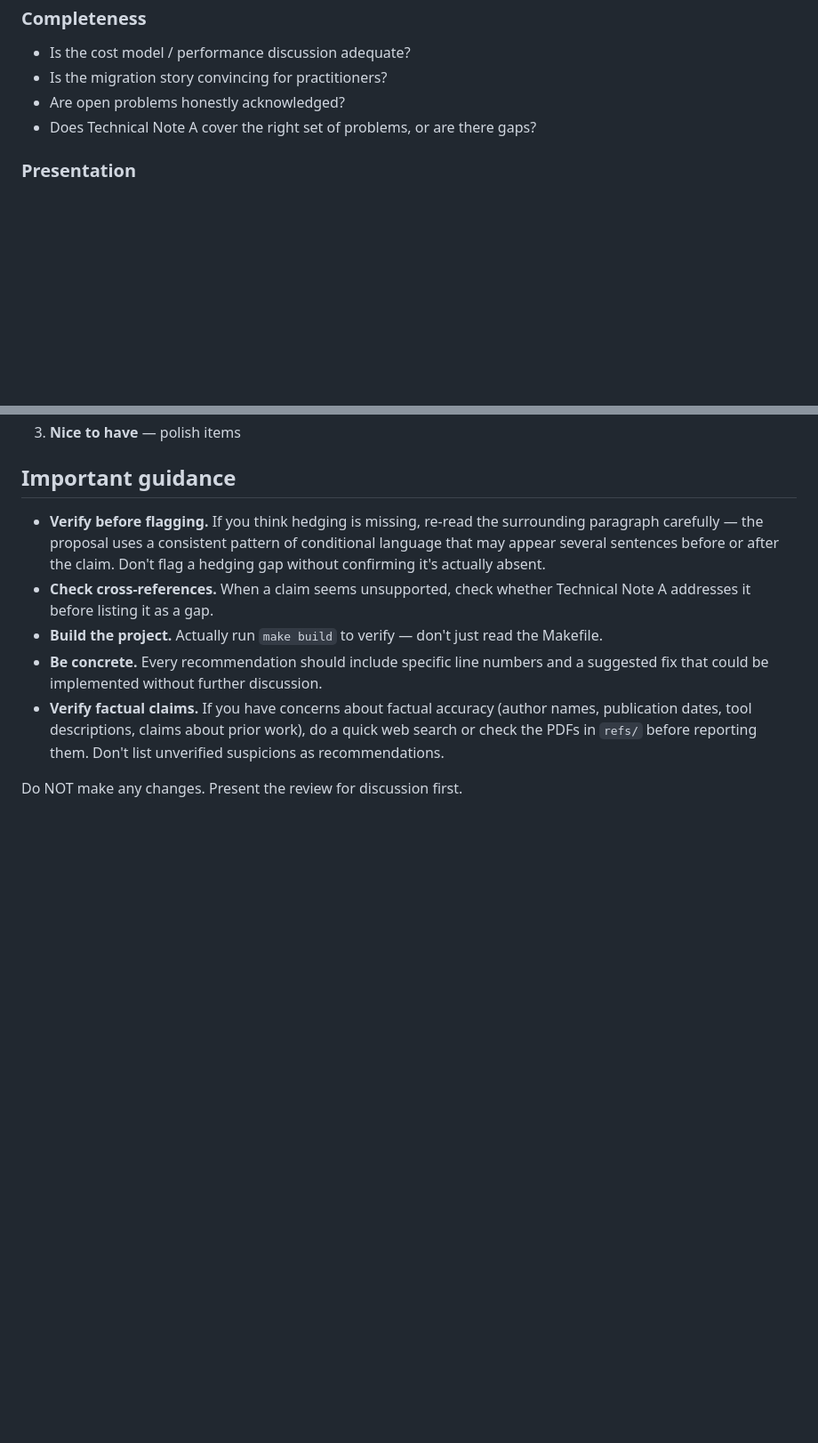
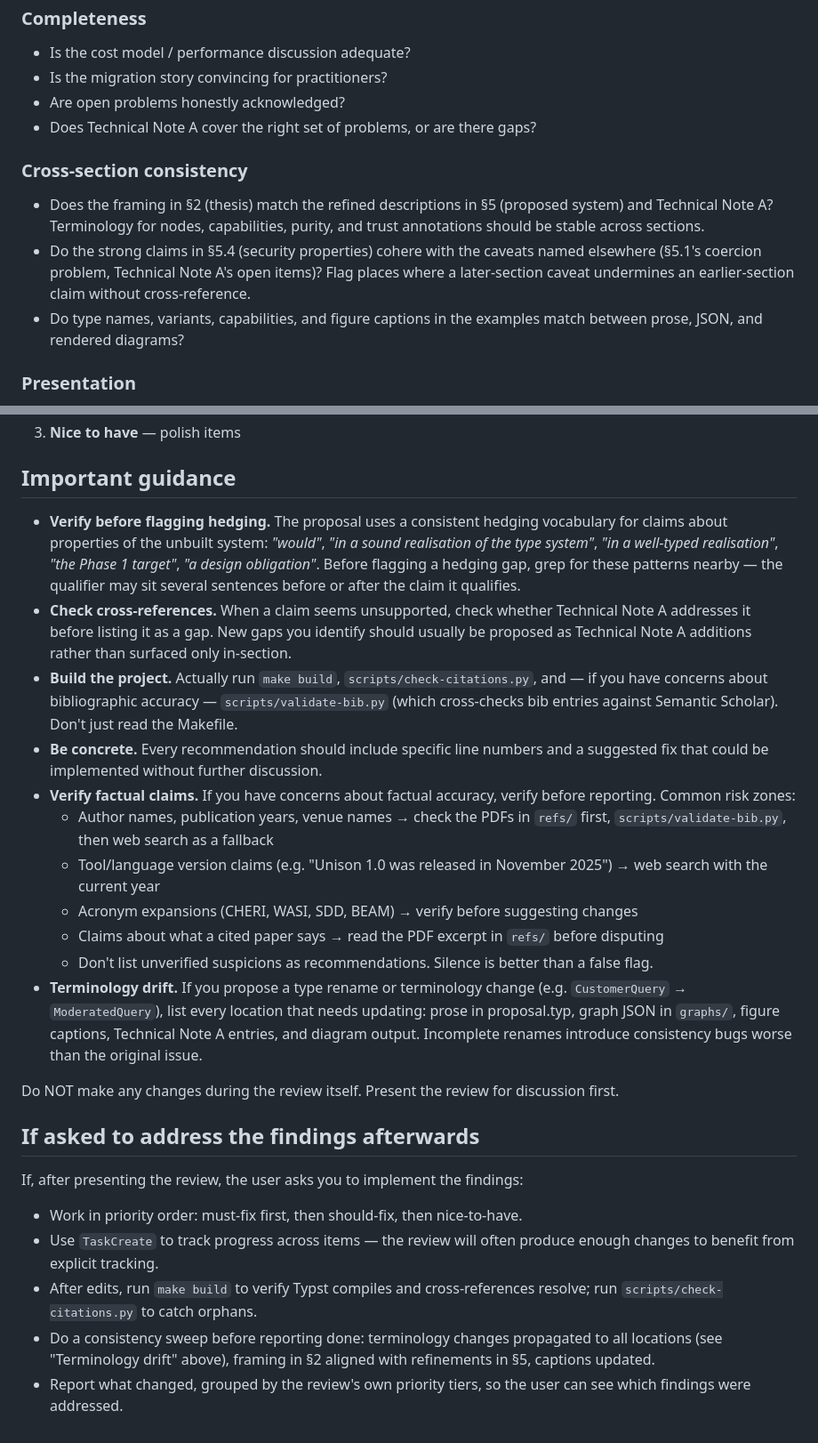
Before and after one commit to yoniLavi/architecture-as-program, a Markdown page: .claude/commands/review-proposal.md, 2 parts joined by grey strips. Shown at 89% size. Drawn GitHub-style; blank space fills up the shorter version.

Commit message:
Improve review-proposal command with lessons from a full pass
Tighter guidance based on a recent end-to-end run of the command:

- Name graphs/*.json as reviewable design artifacts, not just support files.
- Add cross-section consistency as a Phase 2 dimension (catches drift
  between §2 framing, §5 refinement, and Technical Note A).
- Name the proposal's hedging vocabulary explicitly so reviewers can
  grep before flagging false-positive gaps.
- Point at scripts/validate-bib.py and refs/ PDFs as first-line
  verification resources, with a concrete risk-zone checklist.
- Add a "Terminology drift" guidance item so proposed renames come
  with their complete update set.
- Add an "If asked to address the findings afterwards" section
  codifying the implementation flow (task tracking, priority order,
  build verification, consistency sweep, tiered report).

Also: clarify in AGENTS.md header that the file is symlinked as
CLAUDE.md for Claude Code.

Co-Authored-By: Claude Opus 4.7 (1M context) <noreply@anthropic.com>

```diff
--- a/.claude/commands/review-proposal.md
+++ b/.claude/commands/review-proposal.md
@@ -36,6 +36,11 @@ Assess the proposal on each of these dimensions. For each, give a clear judgemen
 - Are open problems honestly acknowledged?
 - Does Technical Note A cover the right set of problems, or are there gaps?
 
+### Cross-section consistency
+- Does the framing in §2 (thesis) match the refined descriptions in §5 (proposed system) and Technical Note A? Terminology for nodes, capabilities, purity, and trust annotations should be stable across sections.
+- Do the strong claims in §5.4 (security properties) cohere with the caveats named elsewhere (§5.1's coercion problem, Technical Note A's open items)? Flag places where a later-section caveat undermines an earlier-section claim without cross-reference.
+- Do type names, variants, capabilities, and figure captions in the examples match between prose, JSON, and rendered diagrams?
+
 ### Presentation
 - Is the abstract effective?
 - Is the authorship / AI collaboration note appropriate?
@@ -60,10 +65,25 @@ Separate into:
 
 ## Important guidance
 
-- **Verify before flagging.** If you think hedging is missing, re-read the surrounding paragraph carefully — the proposal uses a consistent pattern of conditional language that may appear several sentences before or after the claim. Don't flag a hedging gap without confirming it's actually absent.
-- **Check cross-references.** When a claim seems unsupported, check whether Technical Note A addresses it before listing it as a gap.
-- **Build the project.** Actually run `make build` to verify — don't just read the Makefile.
+- **Verify before flagging hedging.** The proposal uses a consistent hedging vocabulary for claims about properties of the unbuilt system: *"would"*, *"in a sound realisation of the type system"*, *"in a well-typed realisation"*, *"the Phase 1 target"*, *"a design obligation"*. Before flagging a hedging gap, grep for these patterns nearby — the qualifier may sit several sentences before or after the claim it qualifies.
+- **Check cross-references.** When a claim seems unsupported, check whether Technical Note A addresses it before listing it as a gap. New gaps you identify should usually be proposed as Technical Note A additions rather than surfaced only in-section.
+- **Build the project.** Actually run `make build`, `scripts/check-citations.py`, and — if you have concerns about bibliographic accuracy — `scripts/validate-bib.py` (which cross-checks bib entries against Semantic Scholar). Don't just read the Makefile.
 - **Be concrete.** Every recommendation should include specific line numbers and a suggested fix that could be implemented without further discussion.
-- **Verify factual claims.** If you have concerns about factual accuracy (author names, publication dates, tool descriptions, claims about prior work), do a quick web search or check the PDFs in `refs/` before reporting them. Don't list unverified suspicions as recommendations.
+- **Verify factual claims.** If you have concerns about factual accuracy, verify before reporting. Common risk zones:
+  - Author names, publication years, venue names → check the PDFs in `refs/` first, `scripts/validate-bib.py`, then web search as a fallback
+  - Tool/language version claims (e.g. "Unison 1.0 was released in November 2025") → web search with the current year
+  - Acronym expansions (CHERI, WASI, SDD, BEAM) → verify before suggesting changes
+  - Claims about what a cited paper says → read the PDF excerpt in `refs/` before disputing
+  - Don't list unverified suspicions as recommendations. Silence is better than a false flag.
+- **Terminology drift.** If you propose a type rename or terminology change (e.g. `CustomerQuery` → `ModeratedQuery`), list every location that needs updating: prose in proposal.typ, graph JSON in `graphs/`, figure captions, Technical Note A entries, and diagram output. Incomplete renames introduce consistency bugs worse than the original issue.
 
-Do NOT make any changes. Present the review for discussion first.
+Do NOT make any changes during the review itself. Present the review for discussion first.
+
+## If asked to address the findings afterwards
+
+If, after presenting the review, the user asks you to implement the findings:
+- Work in priority order: must-fix first, then should-fix, then nice-to-have.
+- Use `TaskCreate` to track progress across items — the review will often produce enough changes to benefit from explicit tracking.
+- After edits, run `make build` to verify Typst compiles and cross-references resolve; run `scripts/check-citations.py` to catch orphans.
+- Do a consistency sweep before reporting done: terminology changes propagated to all locations (see "Terminology drift" above), framing in §2 aligned with refinements in §5, captions updated.
+- Report what changed, grouped by the review's own priority tiers, so the user can see which findings were addressed.
```
Also changed, not shown: other parts of .claude/commands/review-proposal.md (+1 -1 lines), AGENTS.md (+1 -1 lines).
